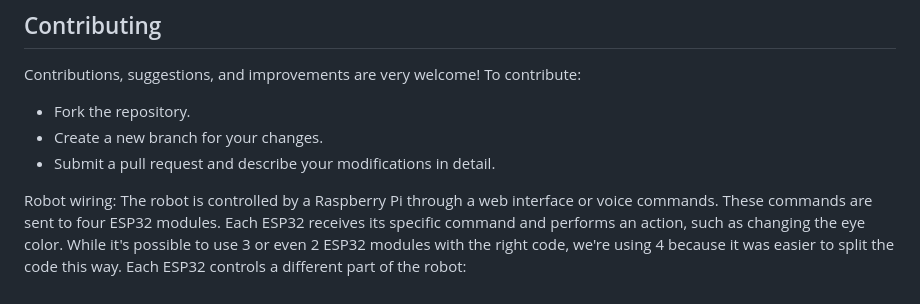
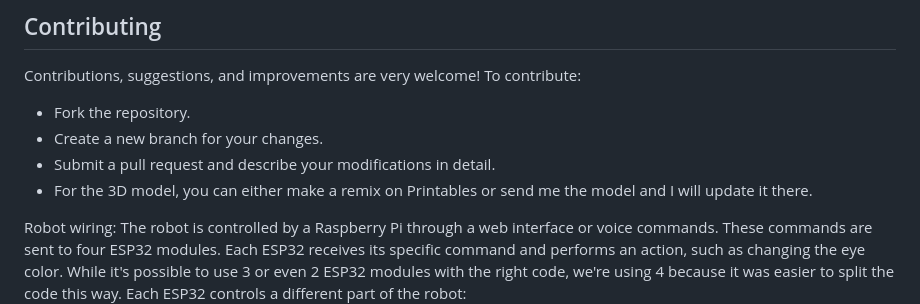
Before and after one commit to plomek/Axon-Robot, a Markdown page: README.md, the part around the change. Drawn GitHub-style.

```diff
--- a/README.md
+++ b/README.md
@@ -77,6 +77,7 @@ Contributions, suggestions, and improvements are very welcome! To contribute:
 - Fork the repository.
 - Create a new branch for your changes.
 - Submit a pull request and describe your modifications in detail.
+- For the 3D model, you can either make a remix on Printables or send me the model and I will update it there.
 
 
 Robot wiring:
```
